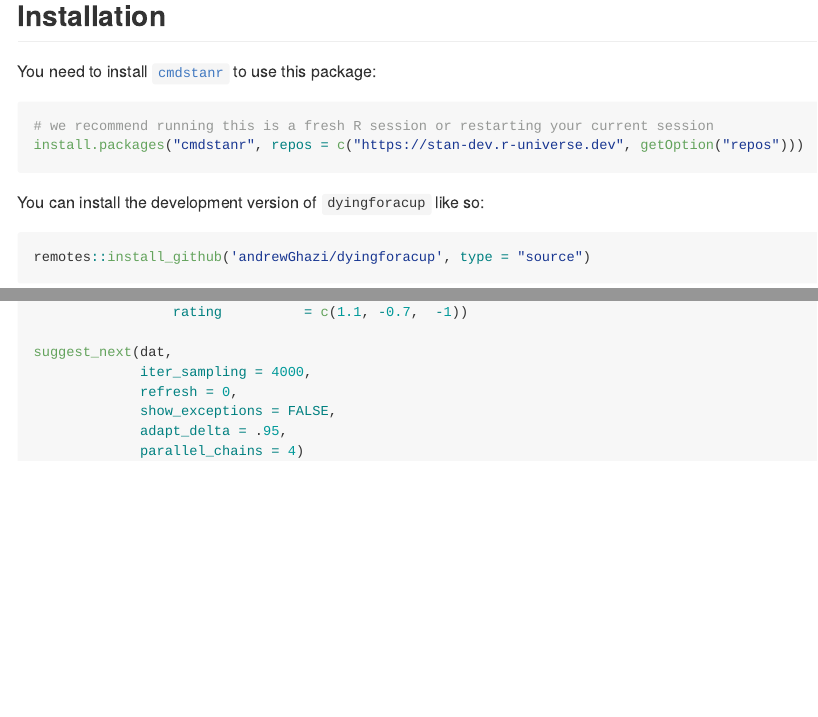
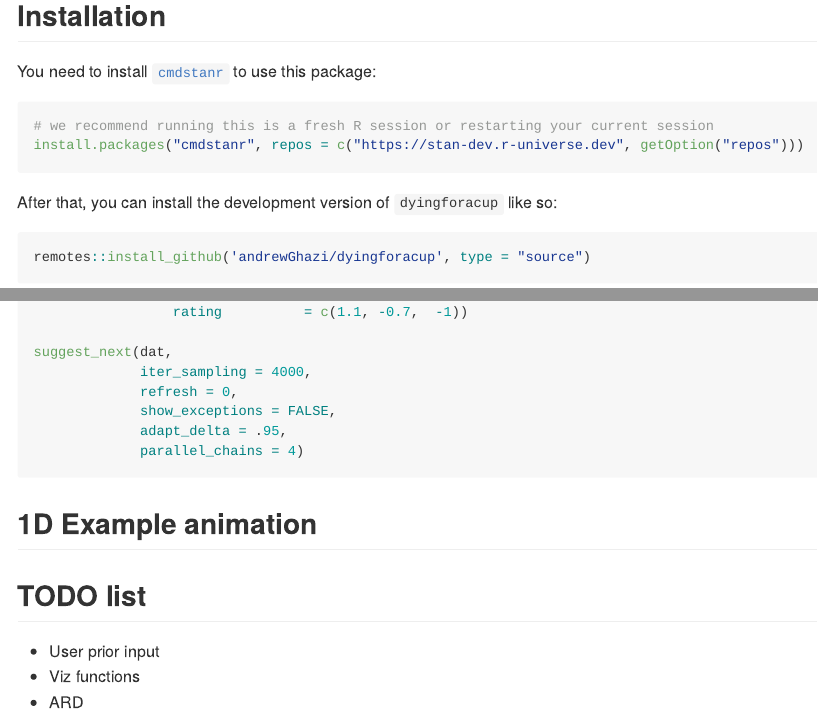
Before and after one commit to andrewGhazi/dyingforacup, an R Markdown document (README.Rmd): the page in a window 1100 px wide, from 200 px down, and a second part further down, joined at a grey line. The pictures show the output file README.md that the author committed with the source, drawn offline in the style of GitHub.

Commit message:
update readme

````diff
--- a/README.Rmd
+++ b/README.Rmd
@@ -31,7 +31,7 @@ You need to install [`cmdstanr`](https://mc-stan.org/cmdstanr/index.html) to use
 install.packages("cmdstanr", repos = c("https://stan-dev.r-universe.dev", getOption("repos")))
 ```
 
-You can install the development version of `dyingforacup` like so:
+After that, you can install the development version of `dyingforacup` like so:
 
 ```{r eval=FALSE}
 remotes::install_github('andrewGhazi/dyingforacup', type = "source")
@@ -57,3 +57,11 @@ suggest_next(dat,
              adapt_delta = .95,
              parallel_chains = 4)
 ```
+
+## 1D Example animation
+
+## TODO list
+
+* User prior input
+* Viz functions
+* ARD
````
Also changed, not shown: README.md.
